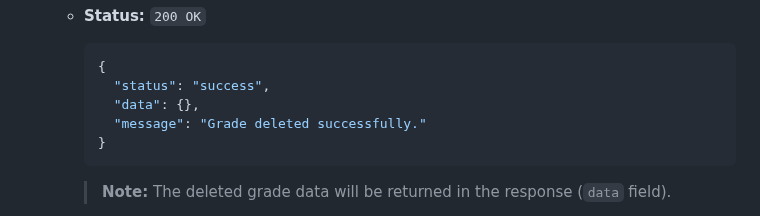
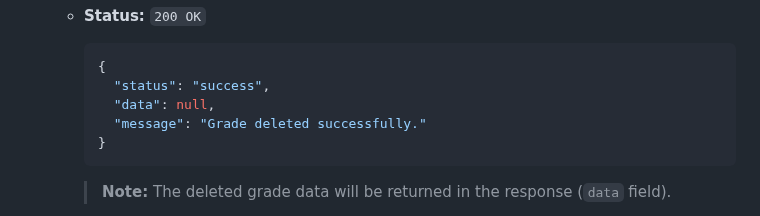
Before and after one commit to TKanX/grade-analyzer, a Markdown page: backend/docs/API.md, the part around the change. GitHub-like rendering.

Commit message:
docs(api): Update response format for grade deletion to use null instead of empty object

````diff
--- a/backend/docs/API.md
+++ b/backend/docs/API.md
@@ -1896,7 +1896,7 @@ If the rate limit is exceeded, the server will respond with a `429 Too Many Requ
     ```json
     {
       "status": "success",
-      "data": {},
+      "data": null,
       "message": "Grade deleted successfully."
     }
     ```
````
